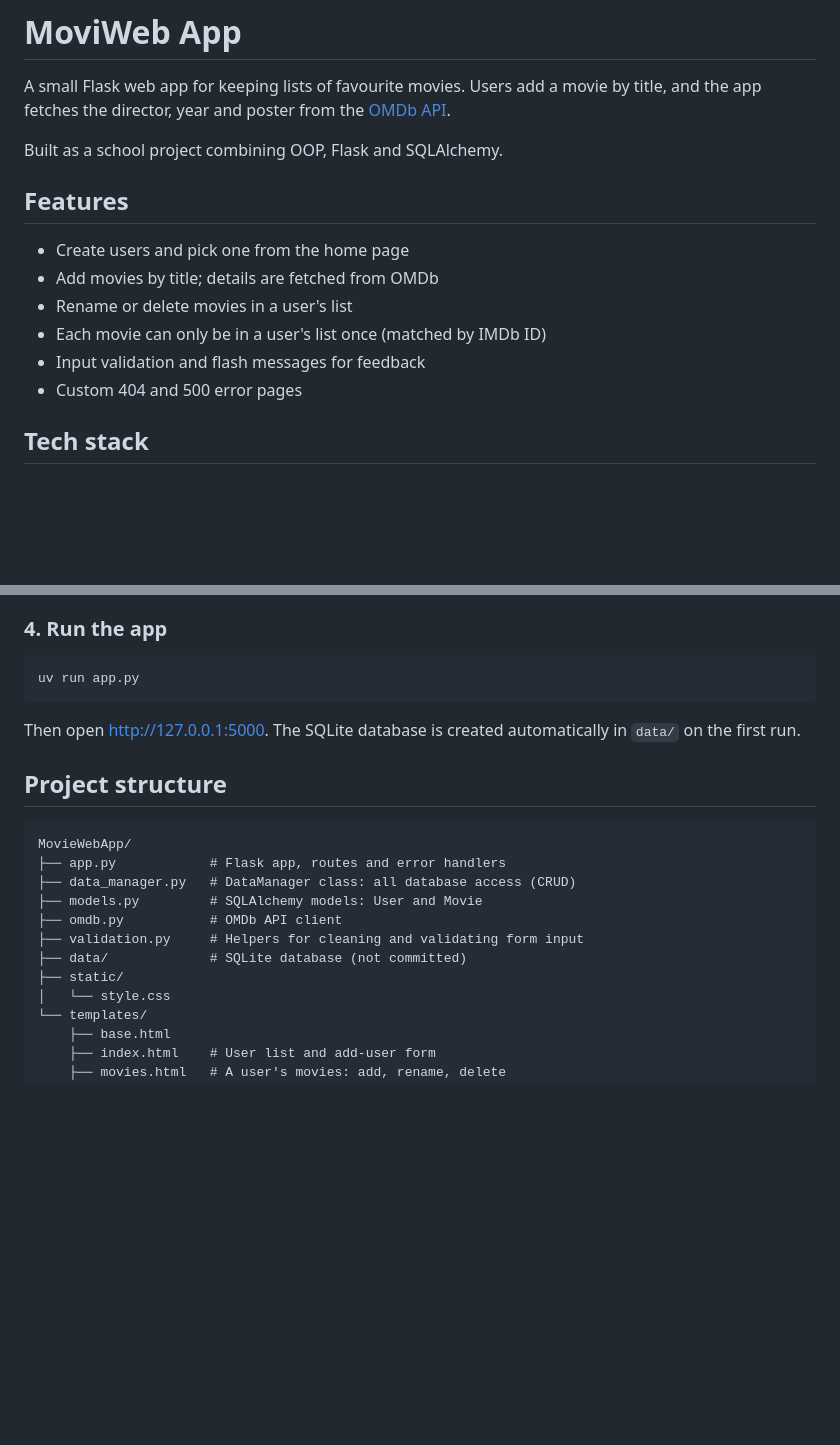
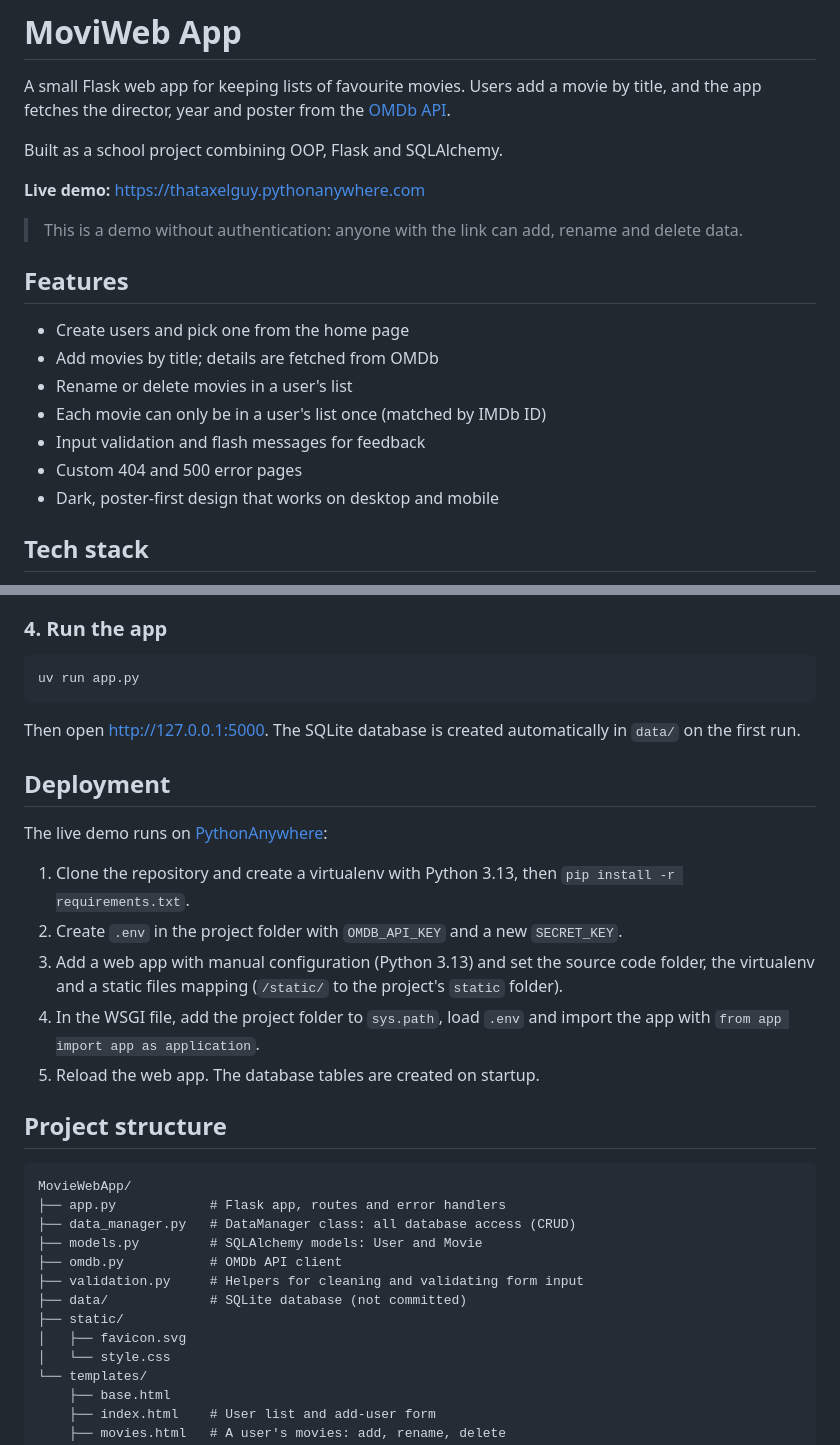
Before and after one commit to thatAxelGuy/MovieWebApp, a Markdown page: README.md, 2 parts joined by grey strips. GitHub-like rendering; blank space fills up the shorter version.

Commit message:
Update README with live demo and deployment

````diff
--- a/README.md
+++ b/README.md
@@ -5,6 +5,11 @@ movie by title, and the app fetches the director, year and poster from
 the [OMDb API](https://www.omdbapi.com/).
 
 Built as a school project combining OOP, Flask and SQLAlchemy.
+
+**Live demo:** <https://thataxelguy.pythonanywhere.com>
+
+> This is a demo without authentication: anyone with the link can add,
+> rename and delete data.
 
 ## Features
 
@@ -14,6 +19,7 @@ Built as a school project combining OOP, Flask and SQLAlchemy.
 - Each movie can only be in a user's list once (matched by IMDb ID)
 - Input validation and flash messages for feedback
 - Custom 404 and 500 error pages
+- Dark, poster-first design that works on desktop and mobile
 
 ## Tech stack
 
@@ -79,6 +85,21 @@ uv run app.py
 Then open <http://127.0.0.1:5000>. The SQLite database is created
 automatically in `data/` on the first run.
 
+## Deployment
+
+The live demo runs on [PythonAnywhere](https://www.pythonanywhere.com/):
+
+1. Clone the repository and create a virtualenv with Python 3.13, then
+   `pip install -r requirements.txt`.
+2. Create `.env` in the project folder with `OMDB_API_KEY` and a new
+   `SECRET_KEY`.
+3. Add a web app with manual configuration (Python 3.13) and set the
+   source code folder, the virtualenv and a static files mapping
+   (`/static/` to the project's `static` folder).
+4. In the WSGI file, add the project folder to `sys.path`, load `.env`
+   and import the app with `from app import app as application`.
+5. Reload the web app. The database tables are created on startup.
+
 ## Project structure
 
 ```
@@ -90,6 +111,7 @@ MovieWebApp/
 ├── validation.py     # Helpers for cleaning and validating form input
 ├── data/             # SQLite database (not committed)
 ├── static/
+│   ├── favicon.svg
 │   └── style.css
 └── templates/
     ├── base.html
````
